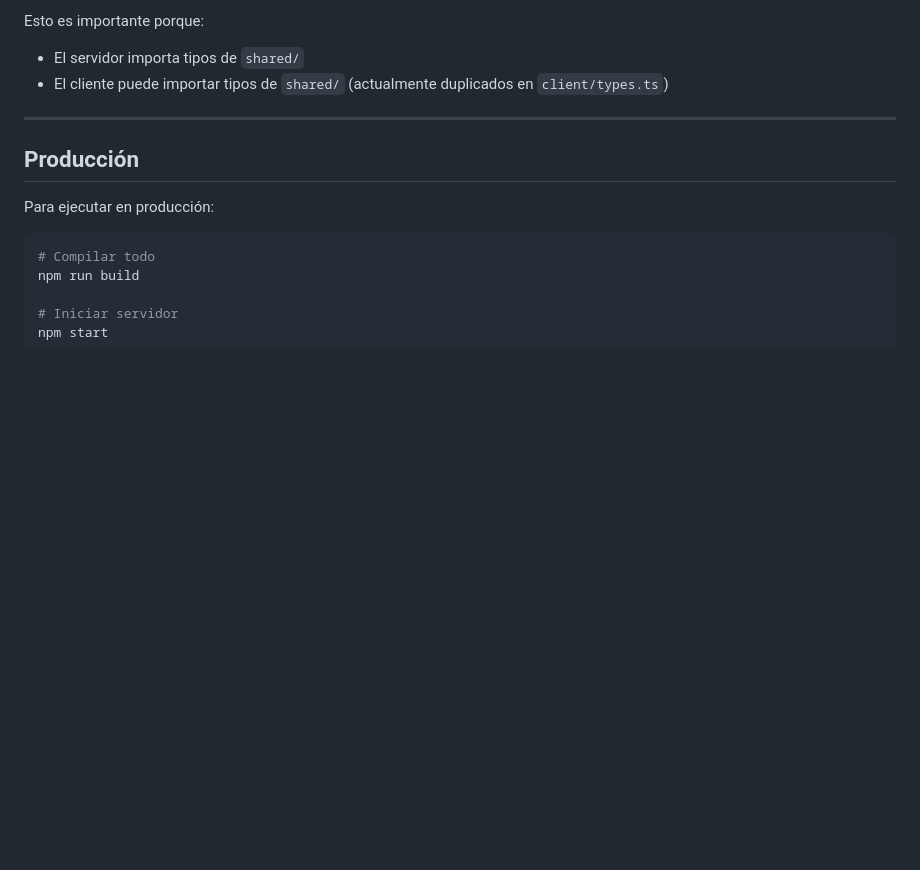
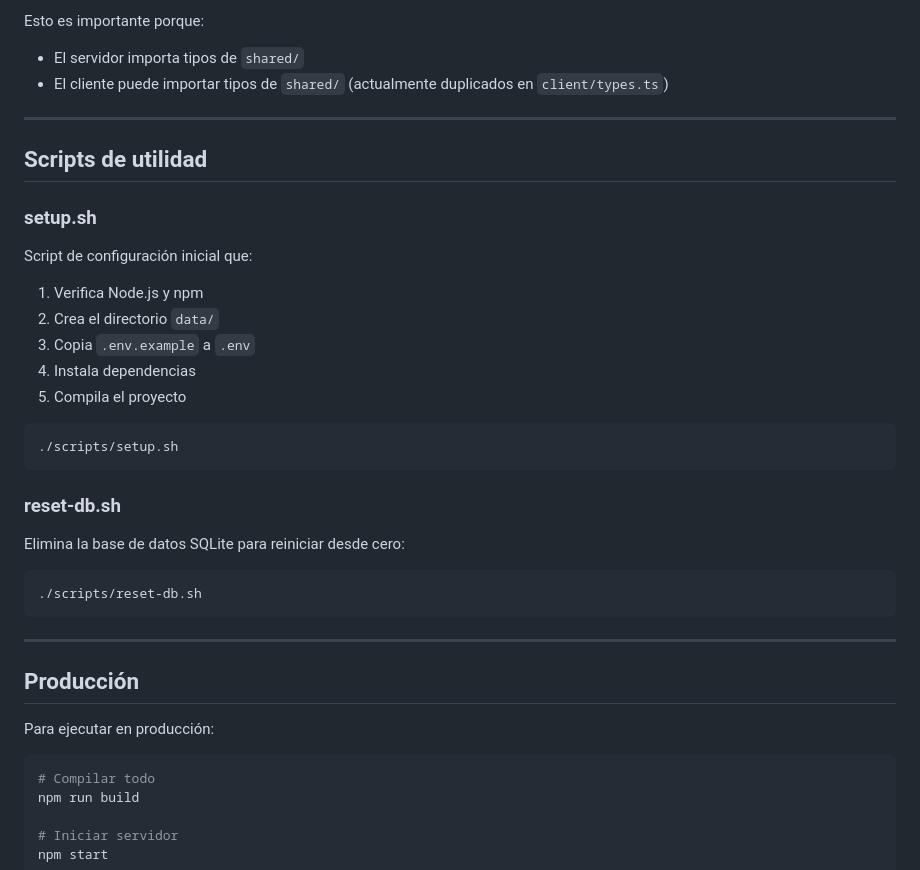
Before and after one commit to abelnhm/ollamplus, a Markdown page: SCRIPTS-DESARROLLO.md, the part around the change. GitHub-like rendering; blank space fills up the shorter version.

````diff
--- a/SCRIPTS-DESARROLLO.md
+++ b/SCRIPTS-DESARROLLO.md
@@ -95,6 +95,31 @@ Esto es importante porque:
 
 ---
 
+## Scripts de utilidad
+
+### setup.sh
+
+Script de configuración inicial que:
+1. Verifica Node.js y npm
+2. Crea el directorio `data/`
+3. Copia `.env.example` a `.env`
+4. Instala dependencias
+5. Compila el proyecto
+
+```bash
+./scripts/setup.sh
+```
+
+### reset-db.sh
+
+Elimina la base de datos SQLite para reiniciar desde cero:
+
+```bash
+./scripts/reset-db.sh
+```
+
+---
+
 ## Producción
 
 Para ejecutar en producción:
````
Also changed, not shown: CONFIGURACION-RED.md (+27 -0 lines), README.MD (+19 -2 lines).
